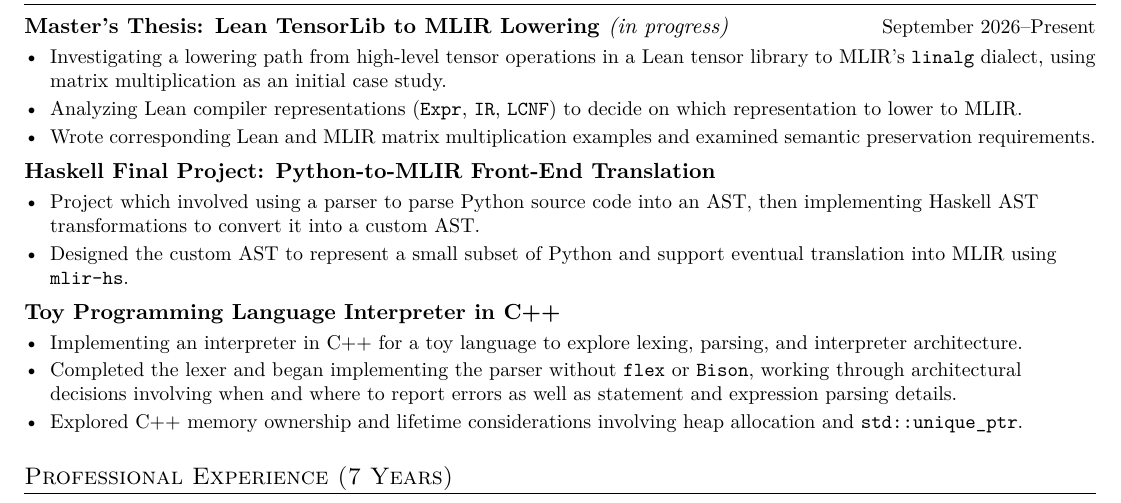
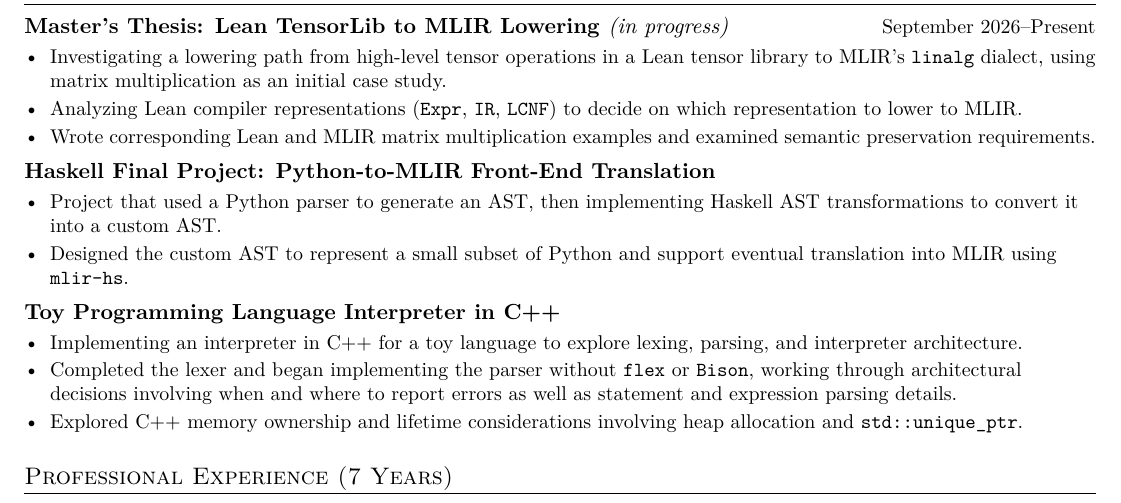
Before and after one commit to handel-fan/resume, a LaTeX CV (resume.tex): part of the page, cut so that both start at the same text. Compiled offline with pdfLaTeX.

Commit message:
final for amazon 2

```diff
--- a/resume.tex
+++ b/resume.tex
@@ -104,8 +104,8 @@
 
 \resumeProjectHeading{Haskell Final Project: Python-to-MLIR Front-End Translation}{}
 \begin{resumeBullets}
-	\item Project which involved using a parser to parse Python source code into an AST,
-	then implementing Haskell AST transformations to convert it into a custom AST.
+	\item Project that used a Python parser to generate an AST, then implementing Haskell
+	AST transformations to convert it into a custom AST.
 	\item Designed the custom AST to represent a small subset of Python and support
 	eventual translation into MLIR using \texttt{mlir-hs}.
 \end{resumeBullets}
```
